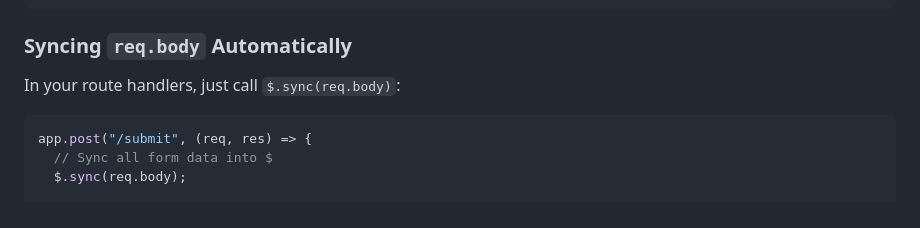
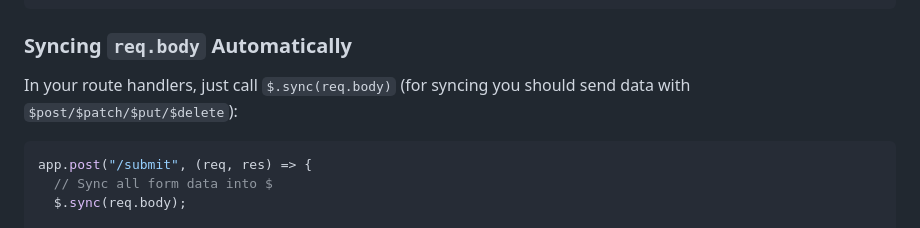
Before and after one commit to Jahongir2007/fetchtl, a Markdown page: README.md, the part around the change. GitHub-like rendering.

````diff
--- a/README.md
+++ b/README.md
@@ -142,7 +142,7 @@ app.use(express.json()); // parse JSON bodies
 ```
 
 ### Syncing `req.body` Automatically
-In your route handlers, just call `$.sync(req.body)`:
+In your route handlers, just call `$.sync(req.body)` (for syncing you should send data with `$post/$patch/$put/$delete`):
 ```js
 app.post("/submit", (req, res) => {
   // Sync all form data into $
````
